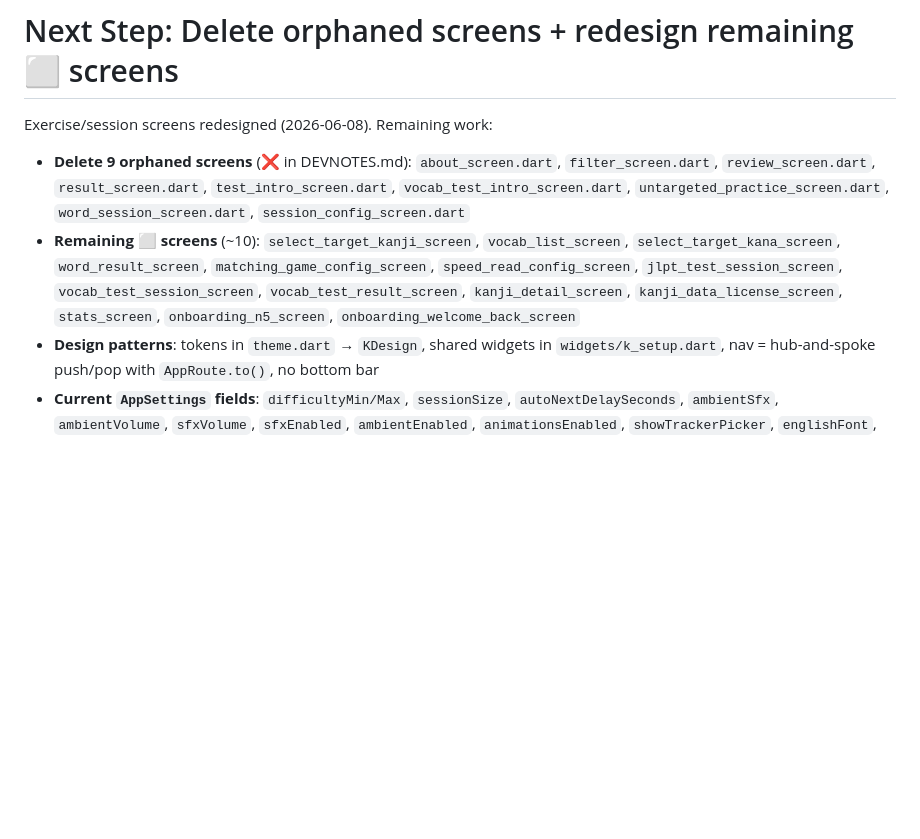
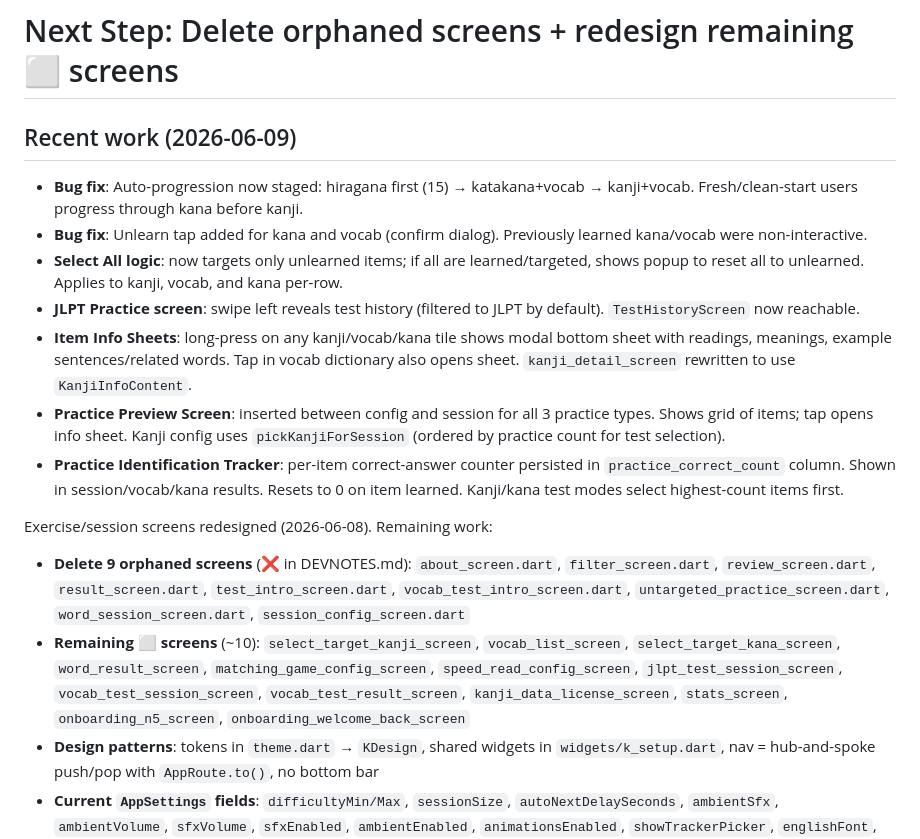
Before and after one commit to rainmog/JLPT-Kanji-And-Vocabulary, a Markdown page: TODO.md, the part around the change. Drawn GitHub-style; blank space fills up the shorter version.

Commit message:
docs: update TODO and DEVNOTES for item info sheets, practice preview, and tracker features

```diff
--- a/TODO.md
+++ b/TODO.md
@@ -1,9 +1,18 @@
 # Next Step: Delete orphaned screens + redesign remaining ⬜ screens
+
+## Recent work (2026-06-09)
+- **Bug fix**: Auto-progression now staged: hiragana first (15) → katakana+vocab → kanji+vocab. Fresh/clean-start users progress through kana before kanji.
+- **Bug fix**: Unlearn tap added for kana and vocab (confirm dialog). Previously learned kana/vocab were non-interactive.
+- **Select All logic**: now targets only unlearned items; if all are learned/targeted, shows popup to reset all to unlearned. Applies to kanji, vocab, and kana per-row.
+- **JLPT Practice screen**: swipe left reveals test history (filtered to JLPT by default). `TestHistoryScreen` now reachable.
+- **Item Info Sheets**: long-press on any kanji/vocab/kana tile shows modal bottom sheet with readings, meanings, example sentences/related words. Tap in vocab dictionary also opens sheet. `kanji_detail_screen` rewritten to use `KanjiInfoContent`.
+- **Practice Preview Screen**: inserted between config and session for all 3 practice types. Shows grid of items; tap opens info sheet. Kanji config uses `pickKanjiForSession` (ordered by practice count for test selection).
+- **Practice Identification Tracker**: per-item correct-answer counter persisted in `practice_correct_count` column. Shown in session/vocab/kana results. Resets to 0 on item learned. Kanji/kana test modes select highest-count items first.
 
 Exercise/session screens redesigned (2026-06-08). Remaining work:
 
 - **Delete 9 orphaned screens** (❌ in DEVNOTES.md): `about_screen.dart`, `filter_screen.dart`, `review_screen.dart`, `result_screen.dart`, `test_intro_screen.dart`, `vocab_test_intro_screen.dart`, `untargeted_practice_screen.dart`, `word_session_screen.dart`, `session_config_screen.dart`
-- **Remaining ⬜ screens** (~10): `select_target_kanji_screen`, `vocab_list_screen`, `select_target_kana_screen`, `word_result_screen`, `matching_game_config_screen`, `speed_read_config_screen`, `jlpt_test_session_screen`, `vocab_test_session_screen`, `vocab_test_result_screen`, `kanji_detail_screen`, `kanji_data_license_screen`, `stats_screen`, `onboarding_n5_screen`, `onboarding_welcome_back_screen`
+- **Remaining ⬜ screens** (~10): `select_target_kanji_screen`, `vocab_list_screen`, `select_target_kana_screen`, `word_result_screen`, `matching_game_config_screen`, `speed_read_config_screen`, `jlpt_test_session_screen`, `vocab_test_session_screen`, `vocab_test_result_screen`, `kanji_data_license_screen`, `stats_screen`, `onboarding_n5_screen`, `onboarding_welcome_back_screen`
 - **Design patterns**: tokens in `theme.dart` → `KDesign`, shared widgets in `widgets/k_setup.dart`, nav = hub-and-spoke push/pop with `AppRoute.to()`, no bottom bar
 - **Current `AppSettings` fields**: `difficultyMin/Max`, `sessionSize`, `autoNextDelaySeconds`, `ambientSfx`, `ambientVolume`, `sfxVolume`, `sfxEnabled`, `ambientEnabled`, `animationsEnabled`, `showTrackerPicker`, `englishFont`, `japaneseFont`, `homeTrackers: List<String>`, `dailyGoal`, `autoProgressionEnabled: bool`, `autoProgressionKanjiQuota: int`, `autoProgressionVocabQuota: int`, `completedKanjiLevels: List<int>`, `completedVocabLevels: List<int>`
 - **Tracker ID format**: `kanji:all`, `vocab:all`, `hiragana:all`, `katakana:all`, `kanji:N5`–`kanji:N1`, `vocab:N5`–`vocab:N1`, `kanji:tag:<tag>`, `vocab:tag:<tag>`
```
Also changed, not shown: DEVNOTES.md (+4 -1 lines).
